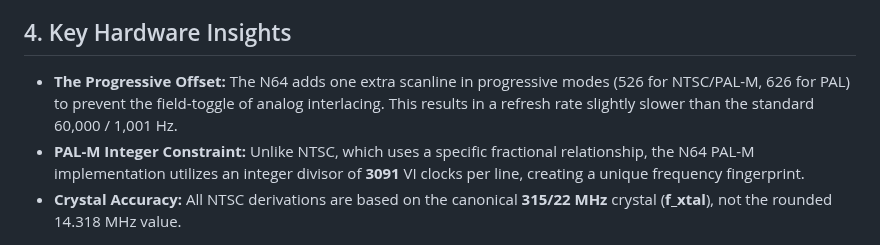
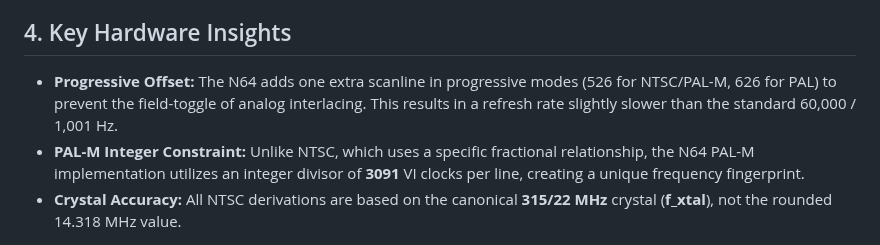
Before and after one commit to meauxdal/N64-Refresh-Rate-Reference, a Markdown page: README.md, the part around the change. Drawn GitHub-style.

```diff
--- a/README.md
+++ b/README.md
@@ -20,7 +20,7 @@ This repository serves as the definitive source for Nintendo 64 Video Interface
 
 ## 4. Key Hardware Insights
 
-* **The Progressive Offset:** The N64 adds one extra scanline in progressive modes (526 for NTSC/PAL-M, 626 for PAL) to prevent the field-toggle of analog interlacing. This results in a refresh rate slightly slower than the standard 60,000 / 1,001 Hz.
+* **Progressive Offset:** The N64 adds one extra scanline in progressive modes (526 for NTSC/PAL-M, 626 for PAL) to prevent the field-toggle of analog interlacing. This results in a refresh rate slightly slower than the standard 60,000 / 1,001 Hz.
 * **PAL-M Integer Constraint:** Unlike NTSC, which uses a specific fractional relationship, the N64 PAL-M implementation utilizes an integer divisor of **3091** VI clocks per line, creating a unique frequency fingerprint.
 * **Crystal Accuracy:** All NTSC derivations are based on the canonical **315/22 MHz** crystal (**f_xtal**), not the rounded 14.318 MHz value.
 
```
Also changed, not shown: N64_Timing_Reference.md (+11 -7 lines), fig3_n64_default_libdragon_240p_timing.png.
